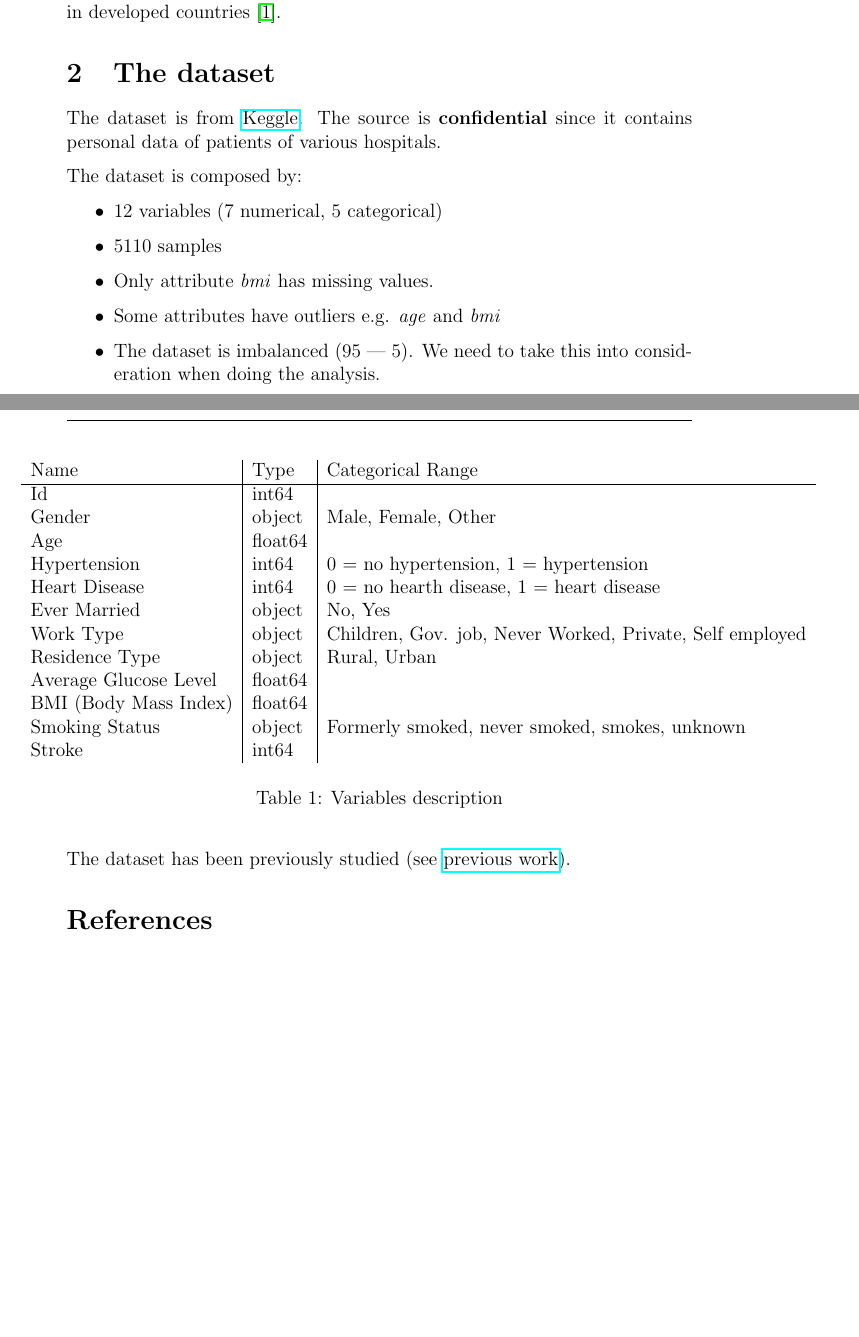
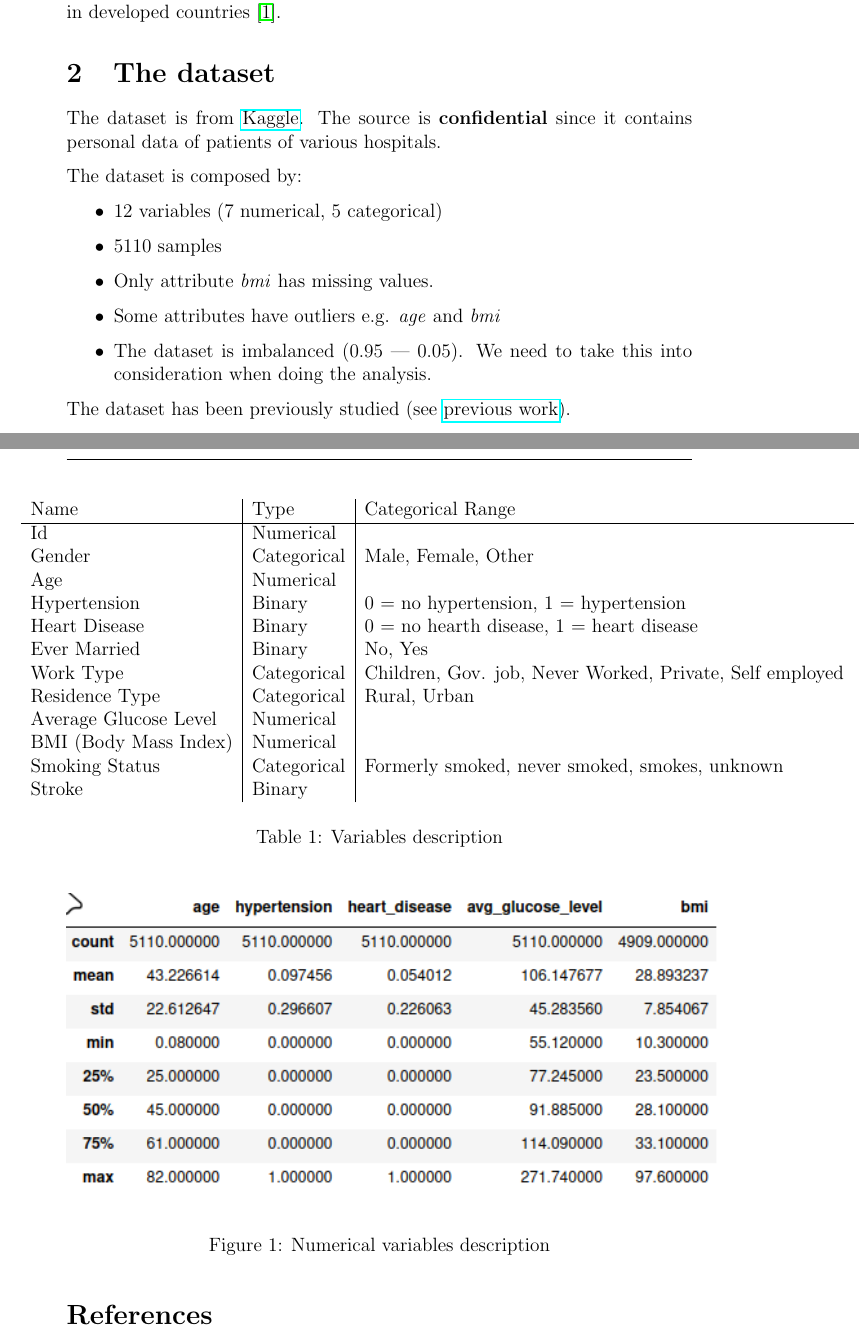
Before and after one commit to monadplus/ml-project, a LaTeX document (proposal/report.tex): two parts of pages 1 and 2 of 2, joined at a grey line, cut so that both start at the same text, the shorter picture padded with empty space. Compiled offline with pdfLaTeX.

Commit message:
update proposal

```diff
--- a/proposal/report.tex
+++ b/proposal/report.tex
@@ -37,7 +37,7 @@ We have chosen this problem because being able to predict stroke could prevent t
 \section{The dataset}
 \label{sec:dataset}
 
-The dataset is from \href{https://www.kaggle.com/fedesoriano/stroke-prediction-dataset}{Keggle}. The source is \textbf{confidential} since it contains personal data of patients of various hospitals.
+The dataset is from \href{https://www.kaggle.com/fedesoriano/stroke-prediction-dataset}{Kaggle}. The source is \textbf{confidential} since it contains personal data of patients of various hospitals.
 
 The dataset is composed by:
 
@@ -46,29 +46,36 @@ The dataset is composed by:
   \item 5110 samples
   \item Only attribute \textit{bmi} has missing values.
   \item Some attributes have outliers e.g. \textit{age} and \textit{bmi}
-  \item The dataset is imbalanced ($95$ --- $5$). We need to take this into consideration when doing the analysis.
+  \item The dataset is imbalanced ($0.95$ --- $0.05$). We need to take this into consideration when doing the analysis.
 \end{itemize}
+
+The dataset has been previously studied (see \href{https://www.kaggle.com/fedesoriano/stroke-prediction-dataset/code}{previous work}).
 
 \begin{table}[H]
 \hskip-1.0cm\begin{tabular}{l|l|l}
 Name                       & Type    & Categorical Range \\ \hline
-Id                         & int64   &  \\
-Gender                     & object  & Male, Female, Other   \\
-Age                        & float64 & \\
-Hypertension               & int64   & 0 = no hypertension, 1 = hypertension   \\
-Heart Disease              & int64   & 0 = no hearth disease, 1 = heart disease  \\
-Ever Married               & object  & No, Yes   \\
-Work Type                  & object  & Children, Gov. job, Never Worked, Private, Self employed   \\
-Residence Type             & object  & Rural, Urban   \\
-Average Glucose Level      & float64 &   \\
-BMI (Body Mass Index)      & float64 &   \\
-Smoking Status             & object  & Formerly smoked, never smoked, smokes, unknown   \\
-Stroke                     & int64   &   \\
+Id                         & Numerical   &  \\
+Gender                     & Categorical  & Male, Female, Other   \\
+Age                        & Numerical & \\
+Hypertension               & Binary   & 0 = no hypertension, 1 = hypertension   \\
+Heart Disease              & Binary   & 0 = no hearth disease, 1 = heart disease  \\
+Ever Married               & Binary  & No, Yes   \\
+Work Type                  & Categorical  & Children, Gov. job, Never Worked, Private, Self employed   \\
+Residence Type             & Categorical  & Rural, Urban   \\
+Average Glucose Level      & Numerical &   \\
+BMI (Body Mass Index)      & Numerical &   \\
+Smoking Status             & Categorical  & Formerly smoked, never smoked, smokes, unknown   \\
+Stroke                     & Binary   &   \\
 \end{tabular}
 \caption{Variables description}
 \end{table}
 
-The dataset has been previously studied (see \href{https://www.kaggle.com/fedesoriano/stroke-prediction-dataset/code}{previous work}).
+\begin{figure}[H]
+  \centering
+  \includegraphics[scale=0.8]{describe}
+  \caption{Numerical variables description}
+  \label{fig:numerical}
+\end{figure}
 
 \bibliographystyle{unsrt}
 \bibliography{refs}
```
Also changed, not shown: proposal/figures/describe.png (added).
